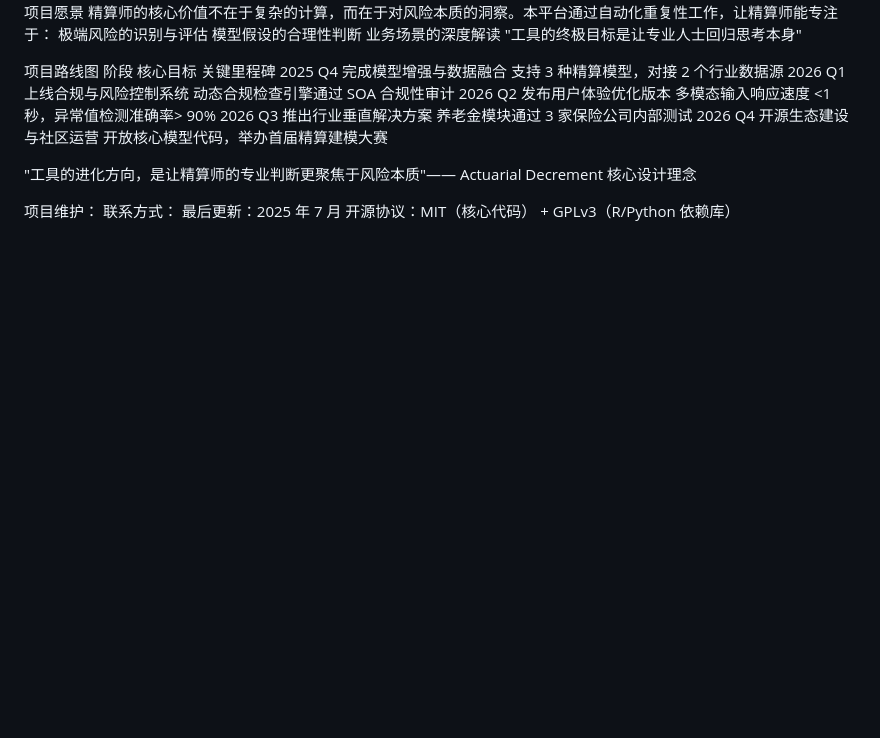
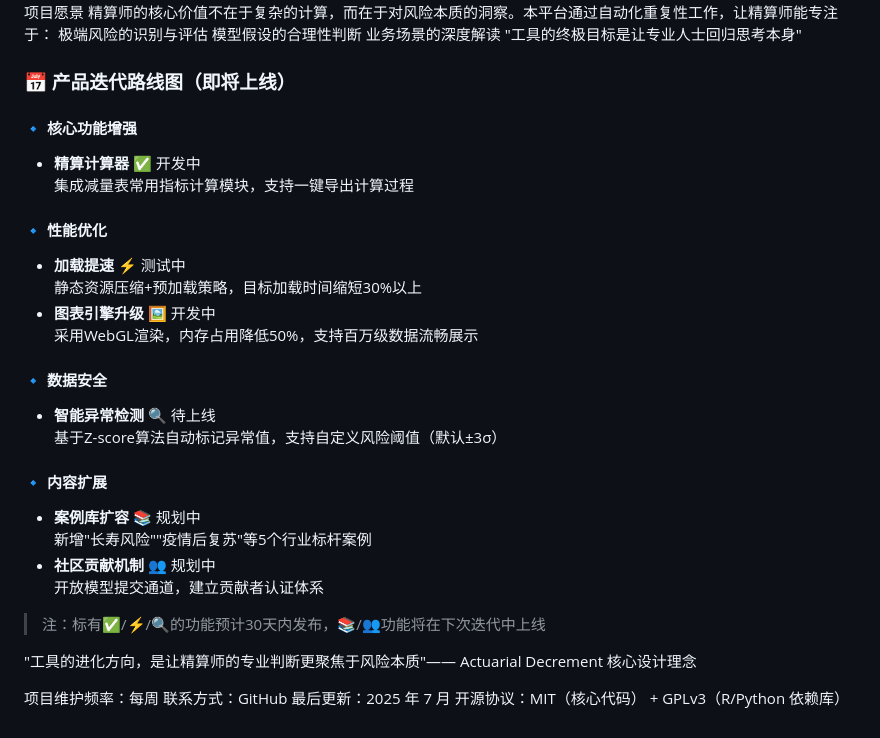
Before and after one commit to MondscheinDativ/Decrement---analysis, a Markdown page: README.md, the part around the change printed below. Drawn GitHub-style; blank space fills up the shorter version.

```diff
--- a/README.md
+++ b/README.md
@@ -270,31 +258,34 @@ flowchart LR
 业务场景的深度解读
 "工具的终极目标是让专业人士回归思考本身"
 
+### 📅 产品迭代路线图（即将上线）
 
-项目路线图
-阶段
-核心目标
-关键里程碑
-2025 Q4
-完成模型增强与数据融合
-支持 3 种精算模型，对接 2 个行业数据源
-2026 Q1
-上线合规与风险控制系统
-动态合规检查引擎通过 SOA 合规性审计
-2026 Q2
-发布用户体验优化版本
-多模态输入响应速度 <1 秒，异常值检测准确率> 90%
-2026 Q3
-推出行业垂直解决方案
-养老金模块通过 3 家保险公司内部测试
-2026 Q4
-开源生态建设与社区运营
-开放核心模型代码，举办首届精算建模大赛
+#### 🔹 核心功能增强
+- **精算计算器** ✅ 开发中
+  集成减量表常用指标计算模块，支持一键导出计算过程
+
+#### 🔹 性能优化
+- **加载提速** ⚡ 测试中
+  静态资源压缩+预加载策略，目标加载时间缩短30%以上
+- **图表引擎升级** 🖼️ 开发中
+  采用WebGL渲染，内存占用降低50%，支持百万级数据流畅展示
+
+#### 🔹 数据安全
+- **智能异常检测** 🔍 待上线
+  基于Z-score算法自动标记异常值，支持自定义风险阈值（默认±3σ）
+
+#### 🔹 内容扩展
+- **案例库扩容** 📚 规划中
+  新增"长寿风险""疫情后复苏"等5个行业标杆案例
+- **社区贡献机制** 👥 规划中
+  开放模型提交通道，建立贡献者认证体系
+
+> 注：标有✅/⚡/🔍的功能预计30天内发布，📚/👥功能将在下次迭代中上线
 
 "工具的进化方向，是让精算师的专业判断更聚焦于风险本质"—— Actuarial Decrement 核心设计理念
 
 
-项目维护：
-联系方式：
+项目维护频率：每周
+联系方式：GitHub
 最后更新：2025 年 7 月
 开源协议：MIT（核心代码） + GPLv3（R/Python 依赖库）
```
Also changed, not shown: other parts of README.md (+15 -27 lines).
